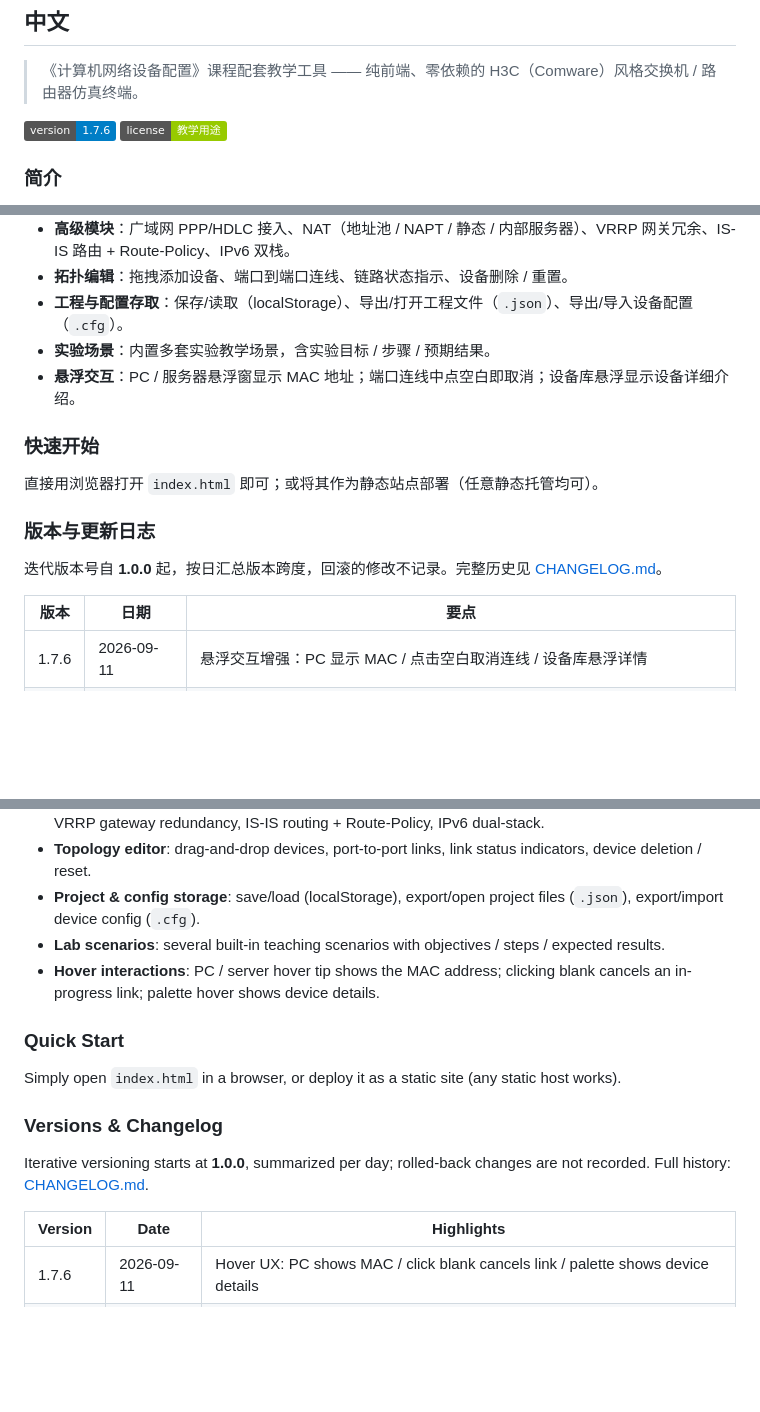
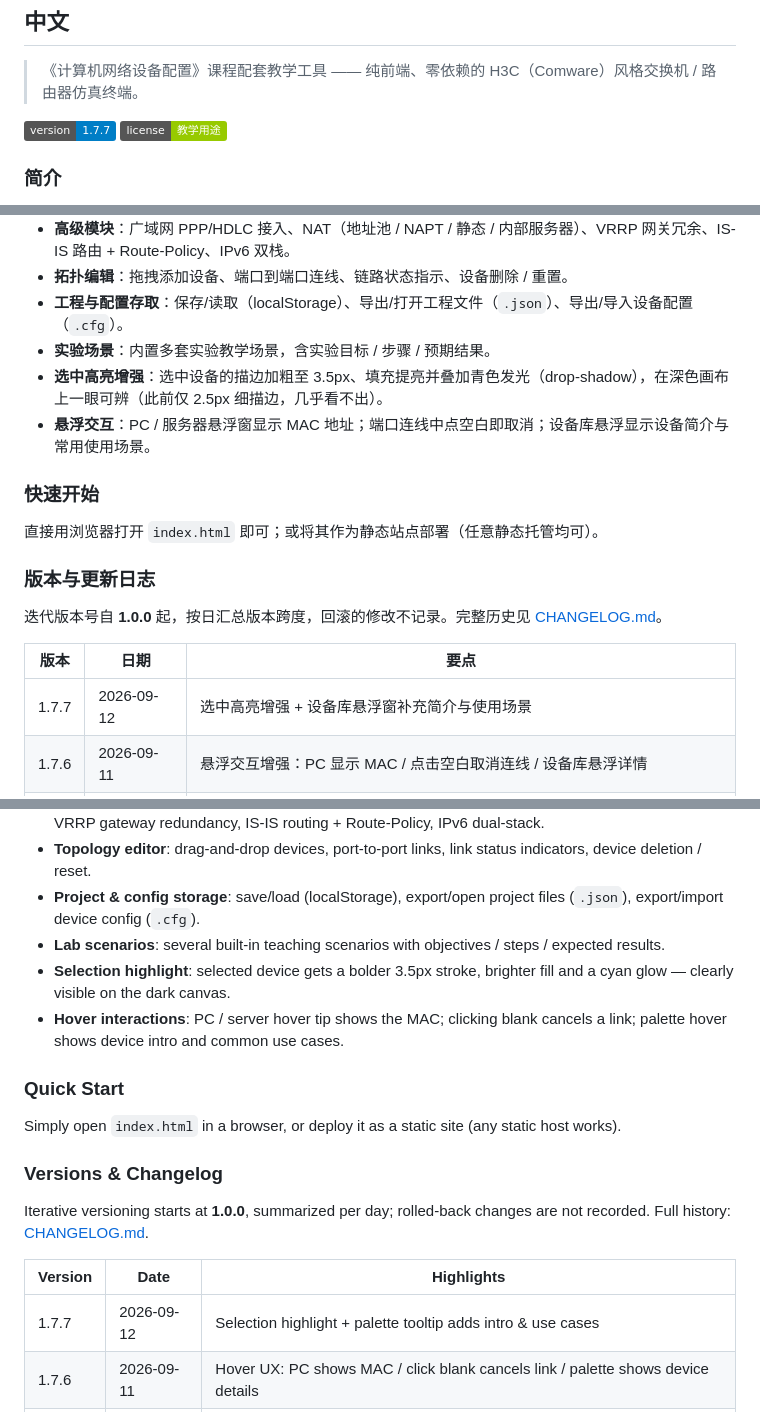
Before and after one commit to reginofchaos/h3c-sim, a Markdown page: README.md, 3 parts joined by grey strips. Drawn GitHub-style; badges without logos; blank space fills up the shorter version.

Commit message:
chore: sync files from local

```diff
--- a/README.md
+++ b/README.md
@@ -9,7 +9,7 @@
 
 > 《计算机网络设备配置》课程配套教学工具 —— 纯前端、零依赖的 H3C（Comware）风格交换机 / 路由器仿真终端。
 
-[![当前版本](https://img.shields.io/badge/version-1.7.6-blue)](CHANGELOG.md)
+[![当前版本](https://img.shields.io/badge/version-1.7.7-blue)](CHANGELOG.md)
 [![许可](https://img.shields.io/badge/license-教学用途-green)](LICENSE)
 
 ### 简介
@@ -25,7 +25,8 @@ H3C 网络仿真实验室是一个**纯前端、无构建步骤**的网络设备
 - **拓扑编辑**：拖拽添加设备、端口到端口连线、链路状态指示、设备删除 / 重置。
 - **工程与配置存取**：保存/读取（localStorage）、导出/打开工程文件（`.json`）、导出/导入设备配置（`.cfg`）。
 - **实验场景**：内置多套实验教学场景，含实验目标 / 步骤 / 预期结果。
-- **悬浮交互**：PC / 服务器悬浮窗显示 MAC 地址；端口连线中点空白即取消；设备库悬浮显示设备详细介绍。
+- **选中高亮增强**：选中设备的描边加粗至 3.5px、填充提亮并叠加青色发光（drop-shadow），在深色画布上一眼可辨（此前仅 2.5px 细描边，几乎看不出）。
+- **悬浮交互**：PC / 服务器悬浮窗显示 MAC 地址；端口连线中点空白即取消；设备库悬浮显示设备简介与常用使用场景。
 
 ### 快速开始
 
@@ -37,6 +38,7 @@ H3C 网络仿真实验室是一个**纯前端、无构建步骤**的网络设备
 
 | 版本 | 日期 | 要点 |
 | --- | --- | --- |
+| 1.7.7 | 2026-09-12 | 选中高亮增强 + 设备库悬浮窗补充简介与使用场景 |
 | 1.7.6 | 2026-09-11 | 悬浮交互增强：PC 显示 MAC / 点击空白取消连线 / 设备库悬浮详情 |
 | 1.7.5 | 2026-09-11 | PC 状态面板显示 MAC 地址（与转发实际 MAC 一致） |
 | 1.7.4 | 2026-09-11 | 新增 display vlan brief，修正 MAC/ARP 表学习、修复三层交换机 VLANIF 恒 down |
@@ -88,7 +90,8 @@ H3C Network Simulation Lab is a **pure-frontend, build-free** network device con
 - **Topology editor**: drag-and-drop devices, port-to-port links, link status indicators, device deletion / reset.
 - **Project & config storage**: save/load (localStorage), export/open project files (`.json`), export/import device config (`.cfg`).
 - **Lab scenarios**: several built-in teaching scenarios with objectives / steps / expected results.
-- **Hover interactions**: PC / server hover tip shows the MAC address; clicking blank cancels an in-progress link; palette hover shows device details.
+- **Selection highlight**: selected device gets a bolder 3.5px stroke, brighter fill and a cyan glow — clearly visible on the dark canvas.
+- **Hover interactions**: PC / server hover tip shows the MAC; clicking blank cancels a link; palette hover shows device intro and common use cases.
 
 ### Quick Start
 
@@ -100,6 +103,7 @@ Iterative versioning starts at **1.0.0**, summarized per day; rolled-back change
 
 | Version | Date | Highlights |
 | --- | --- | --- |
+| 1.7.7 | 2026-09-12 | Selection highlight + palette tooltip adds intro & use cases |
 | 1.7.6 | 2026-09-11 | Hover UX: PC shows MAC / click blank cancels link / palette shows device details |
 | 1.7.5 | 2026-09-11 | PC status panel shows MAC address (consistent with forwarding MAC) |
 | 1.7.4 | 2026-09-11 | Add `display vlan brief`; fix MAC/ARP table learning; fix L3 switch VLANIF always down |
```
Also changed, not shown: other parts of README.md (+1 -1 lines).
